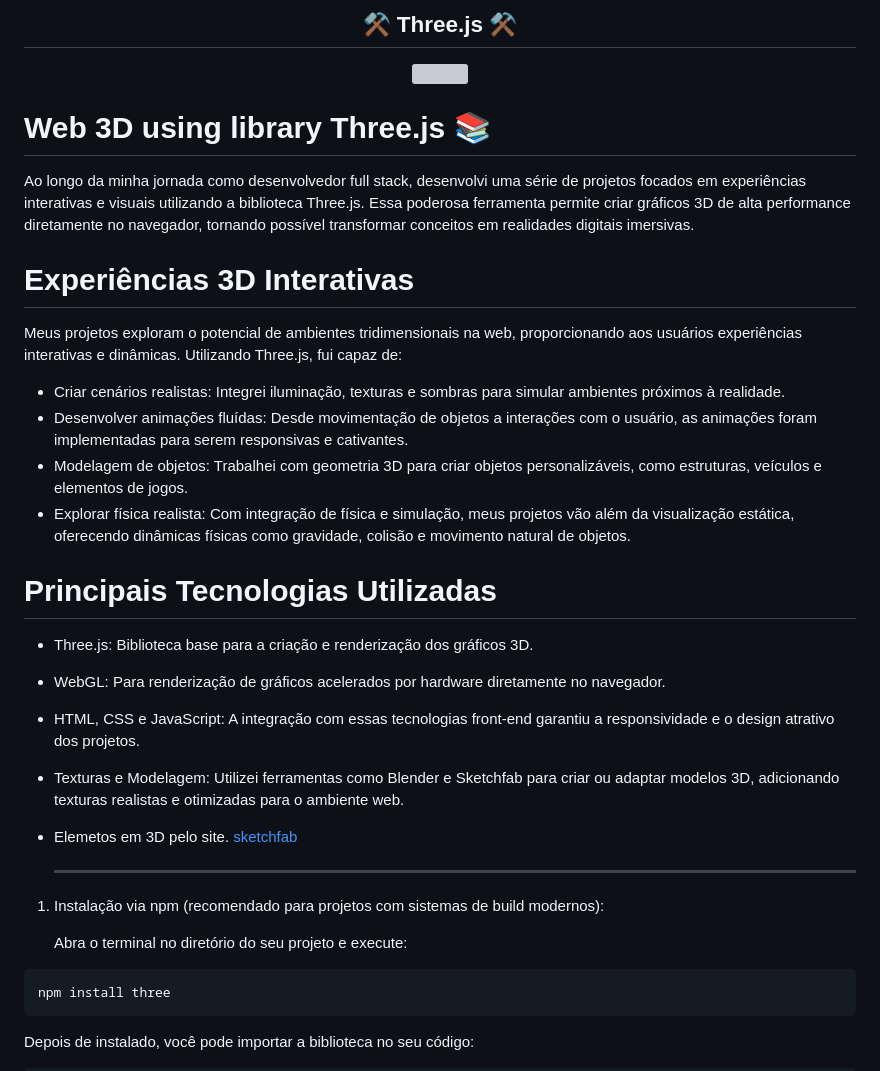
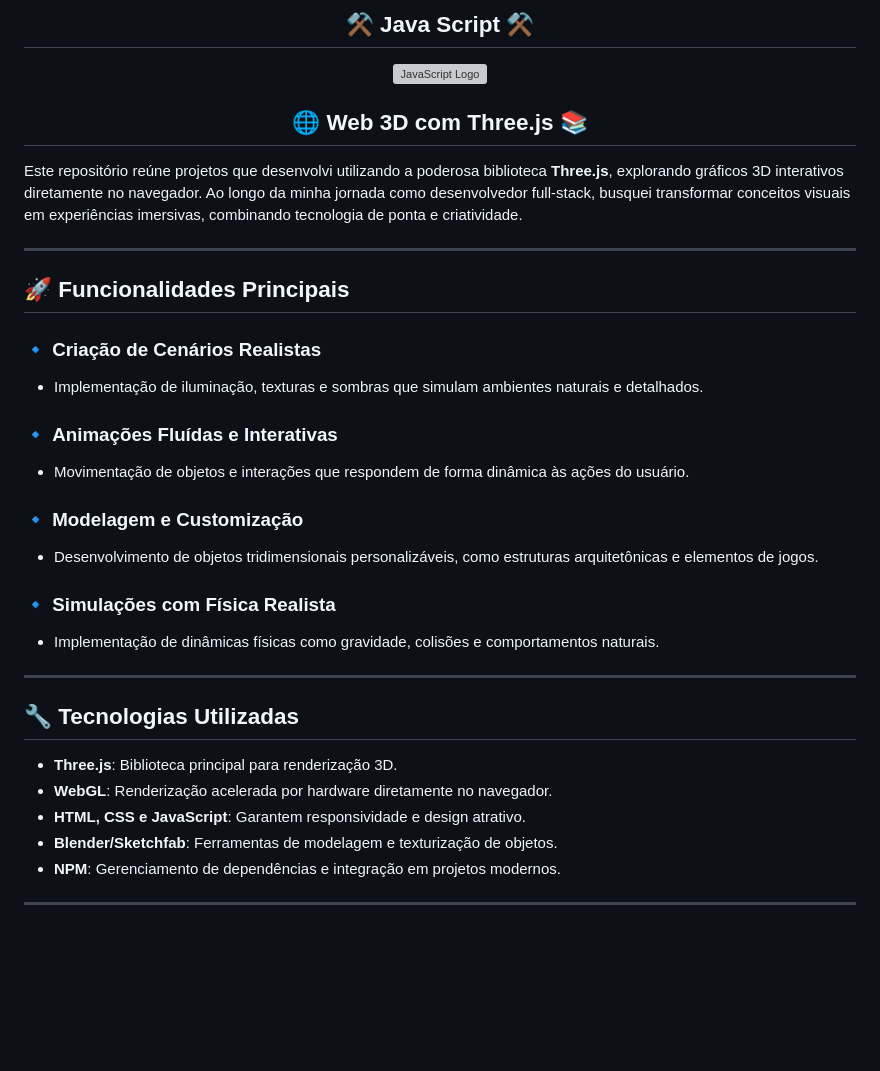
Before and after one commit to Lucasbarbosa332/Three.JS-, a Markdown page: README.md, the part around the change printed below. GitHub-like rendering; blank space fills up the shorter version; grey boxes are pictures that could not be loaded.

````diff
--- a/README.md
+++ b/README.md
@@ -1,43 +1,39 @@
 
- <h2 align="center">⚒️ Three.js ⚒️</h2>
- <div align="center">
-
- <img src="https://skillicons.dev/icons?i=javascript" />
-
+ <h2 align="center">⚒️ Java Script ⚒️</h2>
+<div align="center">
+  <img src="https://skillicons.dev/icons?i=javascript" alt="JavaScript Logo" />
 </div>
 
 
+<h2 align="center">🌐 Web 3D com Three.js 📚</h2>
 
-# Web 3D using library Three.js 📚
+Este repositório reúne projetos que desenvolvi utilizando a poderosa biblioteca **Three.js**, explorando gráficos 3D interativos diretamente no navegador. Ao longo da minha jornada como desenvolvedor full-stack, busquei transformar conceitos visuais em experiências imersivas, combinando tecnologia de ponta e criatividade.
 
-Ao longo da minha jornada como desenvolvedor full stack, desenvolvi uma série de projetos focados em experiências interativas e visuais utilizando a biblioteca Three.js. Essa poderosa ferramenta permite criar gráficos 3D de alta performance diretamente no navegador, tornando possível transformar conceitos em realidades digitais imersivas.
+---
 
-# Experiências 3D Interativas
+## 🚀 Funcionalidades Principais
 
-Meus projetos exploram o potencial de ambientes tridimensionais na web, proporcionando aos usuários experiências interativas e dinâmicas. Utilizando Three.js, fui capaz de:
+### 🔹 **Criação de Cenários Realistas**
+- Implementação de iluminação, texturas e sombras que simulam ambientes naturais e detalhados.
 
-* Criar cenários realistas: Integrei iluminação, texturas e sombras para simular ambientes próximos à realidade.
-* Desenvolver animações fluídas: Desde movimentação de objetos a interações com o usuário, as animações foram implementadas para serem responsivas e cativantes.
-* Modelagem de objetos: Trabalhei com geometria 3D para criar objetos personalizáveis, como estruturas, veículos e elementos de jogos.
-* Explorar física realista: Com integração de física e simulação, meus projetos vão além da visualização estática, oferecendo dinâmicas físicas como gravidade, colisão e movimento natural de objetos.
+### 🔹 **Animações Fluídas e Interativas**
+- Movimentação de objetos e interações que respondem de forma dinâmica às ações do usuário.
 
-# Principais Tecnologias Utilizadas
+### 🔹 **Modelagem e Customização**
+- Desenvolvimento de objetos tridimensionais personalizáveis, como estruturas arquitetônicas e elementos de jogos.
 
-* Three.js: Biblioteca base para a criação e renderização dos gráficos 3D.
-* WebGL: Para renderização de gráficos acelerados por hardware diretamente no navegador.
-* HTML, CSS e JavaScript: A integração com essas tecnologias front-end garantiu a responsividade e o design atrativo dos projetos.
-* Texturas e Modelagem: Utilizei ferramentas como Blender e Sketchfab para criar ou adaptar modelos 3D, adicionando texturas realistas e otimizadas para o ambiente web.
-* Elemetos em 3D pelo site. [sketchfab](https://sketchfab.com/search?type=models)
+### 🔹 **Simulações com Física Realista**
+- Implementação de dinâmicas físicas como gravidade, colisões e comportamentos naturais.
 
-  -------------------------------------------------------------------------------------------------------------------------------------------------------
+---
 
- 1. Instalação via npm (recomendado para projetos com sistemas de build modernos):
+## 🔧 Tecnologias Utilizadas
 
-    Abra o terminal no diretório do seu projeto e execute:
+- **Three.js**: Biblioteca principal para renderização 3D.
+- **WebGL**: Renderização acelerada por hardware diretamente no navegador.
+- **HTML, CSS e JavaScript**: Garantem responsividade e design atrativo.
+- **Blender/Sketchfab**: Ferramentas de modelagem e texturização de objetos.
+- **NPM**: Gerenciamento de dependências e integração em projetos modernos.
 
-```
-npm install three
-```
-Depois de instalado, você pode importar a biblioteca no seu
-código:
+---
 
````
Also changed, not shown: other parts of README.md (+8 -6 lines).
